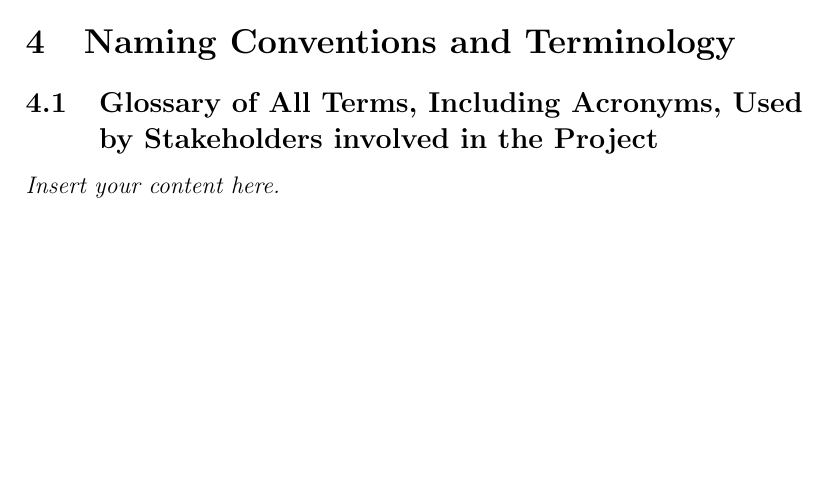
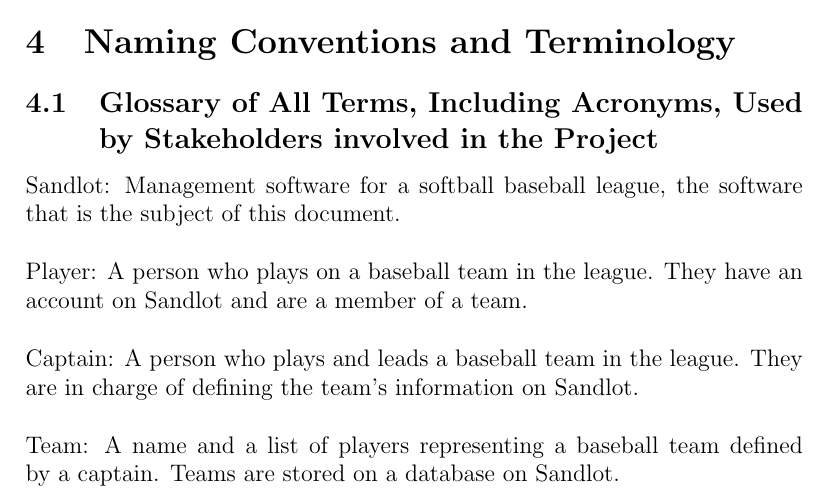
Before and after one commit to Nicholas-Fabugais-Inaba/Sandlot, a LaTeX document (docs/SRS-Volere/SRS.tex): part of page 10 of 27, cut so that both start at the same text, the shorter picture padded with empty space. Compiled offline with pdfLaTeX.

Commit message:
Added section 4.1.

```diff
--- a/docs/SRS-Volere/SRS.tex
+++ b/docs/SRS-Volere/SRS.tex
@@ -184,7 +184,15 @@ of the website.
 \section{Naming Conventions and Terminology}
 \subsection{Glossary of All Terms, Including Acronyms, Used by Stakeholders
 involved in the Project}
-\lips
+Sandlot: Management software for a softball baseball league, the software that
+is the subject of this document.\\\\
+Player: A person who plays on a baseball team in the league. They have an
+account on Sandlot and are a member of a team.\\\\
+Captain: A person who plays and leads a baseball team in the league. They are
+in charge of defining the team's information on Sandlot.\\\\
+Team: A name and a list of players representing a baseball team defined by a
+captain. Teams are stored on a database on Sandlot.\\\\
+
 
 \section{Relevant Facts And Assumptions}
 \subsection{Relevant Facts}
```
